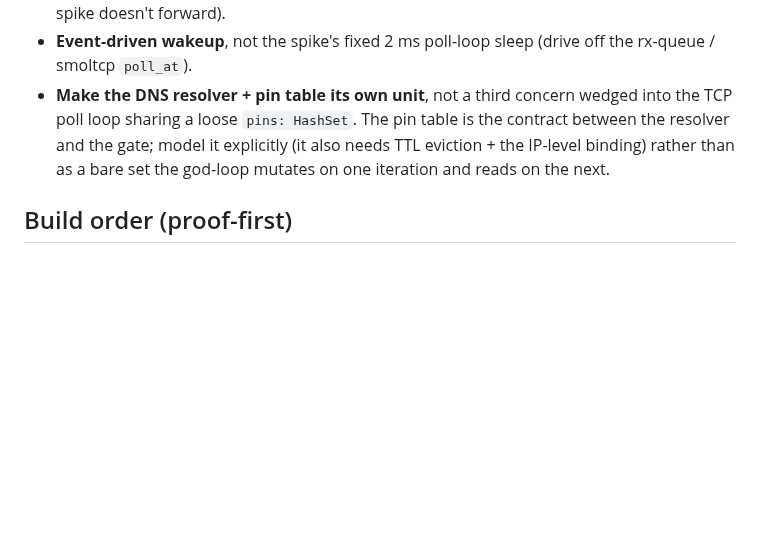
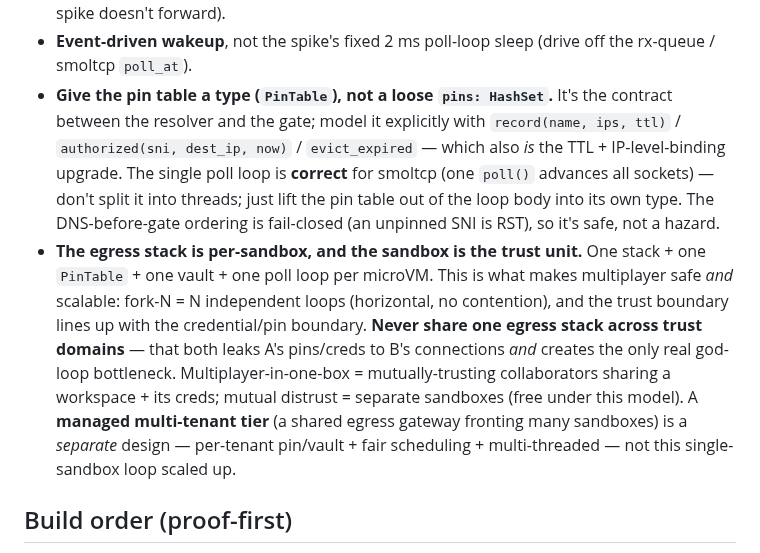
Before and after one commit to vu1n/pillbox, a Markdown page: docs/libkrun-sandbox.md, the part around the change. Rendered like a GitHub page; blank space fills up the shorter version.

Commit message:
docs(libkrun): record per-sandbox-stack invariant + PinTable framing for the port
Sharpened the landing note: give the pin table a type (PinTable with TTL +
IP-level binding — also the IP-pin upgrade), keep the single poll loop (correct
for smoltcp, don't thread-split), and the key multiplayer invariant — the egress
stack is per-sandbox and the sandbox is the trust unit (one stack/PinTable/vault/
loop per microVM). Fork-N = N independent loops (scales, no contention); never
share a stack across trust domains (leaks pins/creds + is the only real god-loop
bottleneck); a managed multi-tenant tier is a separate design, not this loop
scaled up.

```diff
--- a/docs/libkrun-sandbox.md
+++ b/docs/libkrun-sandbox.md
@@ -404,11 +404,25 @@ off the throwaway spike, mandatory for the port):**
   non-provider hosts to the real upstream (the spike doesn't forward).
 - **Event-driven wakeup**, not the spike's fixed 2 ms poll-loop sleep (drive off
   the rx-queue / smoltcp `poll_at`).
-- **Make the DNS resolver + pin table its own unit**, not a third concern wedged
-  into the TCP poll loop sharing a loose `pins: HashSet`. The pin table is the
-  contract between the resolver and the gate; model it explicitly (it also needs
-  TTL eviction + the IP-level binding) rather than as a bare set the god-loop
-  mutates on one iteration and reads on the next.
+- **Give the pin table a type (`PinTable`), not a loose `pins: HashSet`.** It's
+  the contract between the resolver and the gate; model it explicitly with
+  `record(name, ips, ttl)` / `authorized(sni, dest_ip, now)` / `evict_expired` —
+  which also *is* the TTL + IP-level-binding upgrade. The single poll loop is
+  **correct** for smoltcp (one `poll()` advances all sockets) — don't split it
+  into threads; just lift the pin table out of the loop body into its own type.
+  The DNS-before-gate ordering is fail-closed (an unpinned SNI is RST), so it's
+  safe, not a hazard.
+- **The egress stack is per-sandbox, and the sandbox is the trust unit.** One
+  stack + one `PinTable` + one vault + one poll loop per microVM. This is what
+  makes multiplayer safe *and* scalable: fork-N = N independent loops (horizontal,
+  no contention), and the trust boundary lines up with the credential/pin
+  boundary. **Never share one egress stack across trust domains** — that both
+  leaks A's pins/creds to B's connections *and* creates the only real god-loop
+  bottleneck. Multiplayer-in-one-box = mutually-trusting collaborators sharing a
+  workspace + its creds; mutual distrust = separate sandboxes (free under this
+  model). A **managed multi-tenant tier** (a shared egress gateway fronting many
+  sandboxes) is a *separate* design — per-tenant pin/vault + fair scheduling +
+  multi-threaded — not this single-sandbox loop scaled up.
 
 ## Build order (proof-first)
 
```
